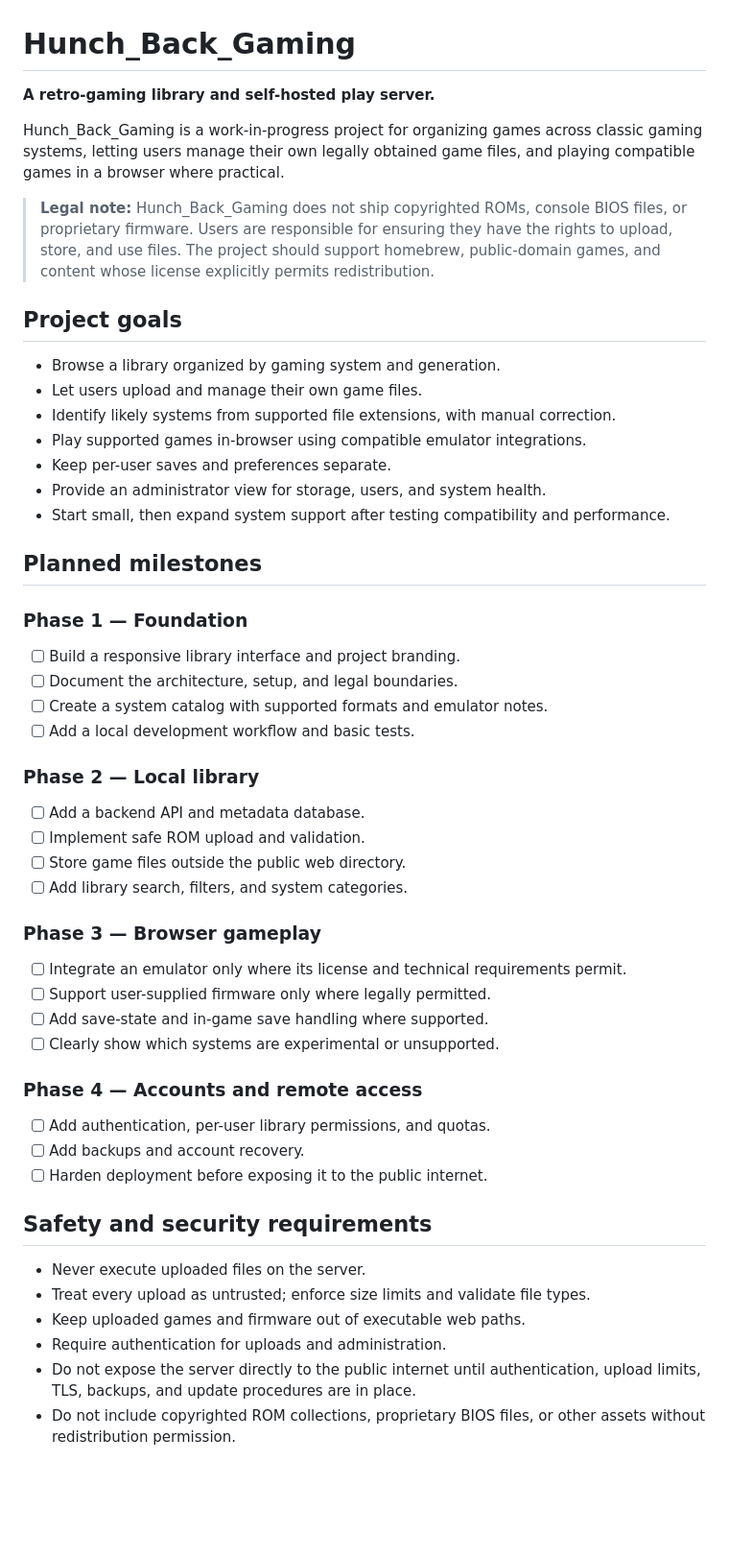
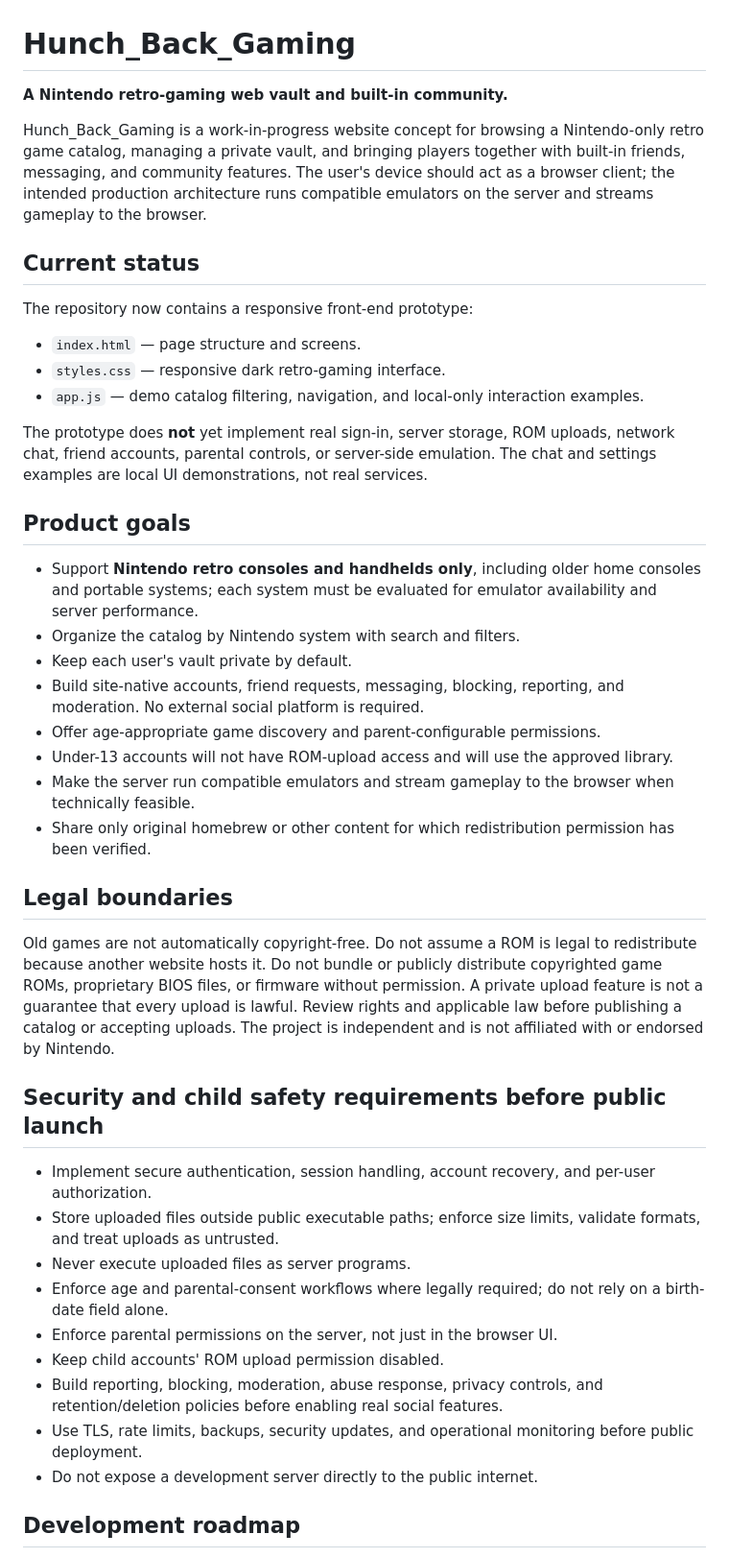
Before and after one commit to duck-dev781/Hunch_Back_Gaming, a Markdown page: README.md, the part around one of its changes. Shown at 96% size. Drawn GitHub-style; blank space fills up the shorter version.

Commit message:
Document Nintendo-only community prototype and safety roadmap

```diff
--- a/README.md
+++ b/README.md
@@ -1,52 +1,44 @@
 # Hunch_Back_Gaming
 
-**A retro-gaming library and self-hosted play server.**
+**A Nintendo retro-gaming web vault and built-in community.**
 
-Hunch_Back_Gaming is a work-in-progress project for organizing games across classic gaming systems, letting users manage their own legally obtained game files, and playing compatible games in a browser where practical.
+Hunch_Back_Gaming is a work-in-progress website concept for browsing a Nintendo-only retro game catalog, managing a private vault, and bringing players together with built-in friends, messaging, and community features. The user's device should act as a browser client; the intended production architecture runs compatible emulators on the server and streams gameplay to the browser.
 
-> **Legal note:** Hunch_Back_Gaming does not ship copyrighted ROMs, console BIOS files, or proprietary firmware. Users are responsible for ensuring they have the rights to upload, store, and use files. The project should support homebrew, public-domain games, and content whose license explicitly permits redistribution.
+## Current status
 
-## Project goals
+The repository now contains a responsive front-end prototype:
+- `index.html` — page structure and screens.
+- `styles.css` — responsive dark retro-gaming interface.
+- `app.js` — demo catalog filtering, navigation, and local-only interaction examples.
 
-- Browse a library organized by gaming system and generation.
-- Let users upload and manage their own game files.
-- Identify likely systems from supported file extensions, with manual correction.
-- Play supported games in-browser using compatible emulator integrations.
-- Keep per-user saves and preferences separate.
-- Provide an administrator view for storage, users, and system health.
-- Start small, then expand system support after testing compatibility and performance.
+The prototype does **not** yet implement real sign-in, server storage, ROM uploads, network chat, friend accounts, parental controls, or server-side emulation. The chat and settings examples are local UI demonstrations, not real services.
 
-## Planned milestones
+## Product goals
 
-### Phase 1 — Foundation
-- [ ] Build a responsive library interface and project branding.
-- [ ] Document the architecture, setup, and legal boundaries.
-- [ ] Create a system catalog with supported formats and emulator notes.
-- [ ] Add a local development workflow and basic tests.
+- Support **Nintendo retro consoles and handhelds only**, including older home consoles and portable systems; each system must be evaluated for emulator availability and server performance.
+- Organize the catalog by Nintendo system with search and filters.
+- Keep each user's vault private by default.
+- Build site-native accounts, friend requests, messaging, blocking, reporting, and moderation. No external social platform is required.
+- Offer age-appropriate game discovery and parent-configurable permissions.
+- Under-13 accounts will not have ROM-upload access and will use the approved library.
+- Make the server run compatible emulators and stream gameplay to the browser when technically feasible.
+- Share only original homebrew or other content for which redistribution permission has been verified.
 
-### Phase 2 — Local library
-- [ ] Add a backend API and metadata database.
-- [ ] Implement safe ROM upload and validation.
-- [ ] Store game files outside the public web directory.
-- [ ] Add library search, filters, and system categories.
+## Legal boundaries
 
-### Phase 3 — Browser gameplay
-- [ ] Integrate an emulator only where its license and technical requirements permit.
-- [ ] Support user-supplied firmware only where legally permitted.
-- [ ] Add save-state and in-game save handling where supported.
-- [ ] Clearly show which systems are experimental or unsupported.
+Old games are not automatically copyright-free. Do not assume a ROM is legal to redistribute because another website hosts it. Do not bundle or publicly distribute copyrighted game ROMs, proprietary BIOS files, or firmware without permission. A private upload feature is not a guarantee that every upload is lawful. Review rights and applicable law before publishing a catalog or accepting uploads. The project is independent and is not affiliated with or endorsed by Nintendo.
 
-### Phase 4 — Accounts and remote access
-- [ ] Add authentication, per-user library permissions, and quotas.
-- [ ] Add backups and account recovery.
-- [ ] Harden deployment before exposing it to the public internet.
+## Security and child safety requirements before public launch
 
-## Safety and security requirements
+- Implement secure authentication, session handling, account recovery, and per-user authorization.
+- Store uploaded files outside public executable paths; enforce size limits, validate formats, and treat uploads as untrusted.
+- Never execute uploaded files as server programs.
+- Enforce age and parental-consent workflows where legally required; do not rely on a birth-date field alone.
+- Enforce parental permissions on the server, not just in the browser UI.
+- Keep child accounts' ROM upload permission disabled.
+- Build reporting, blocking, moderation, abuse response, privacy controls, and retention/deletion policies before enabling real social features.
+- Use TLS, rate limits, backups, security updates, and operational monitoring before public deployment.
+- Do not expose a development server directly to the public internet.
 
-- Never execute uploaded files on the server.
-- Treat every upload as untrusted; enforce size limits and validate file types.
-- Keep uploaded games and firmware out of executable web paths.
-- Require authentication for uploads and administration.
-- Do not expose the server directly to the public internet until authentication, upload limits, TLS, backups, and update procedures are in place.
-- Do not include copyrighted ROM collections, proprietary BIOS files, or other assets without redistribution permission.
+## Development roadmap
 
```
Also changed, not shown: other parts of README.md (+7 -4 lines).
